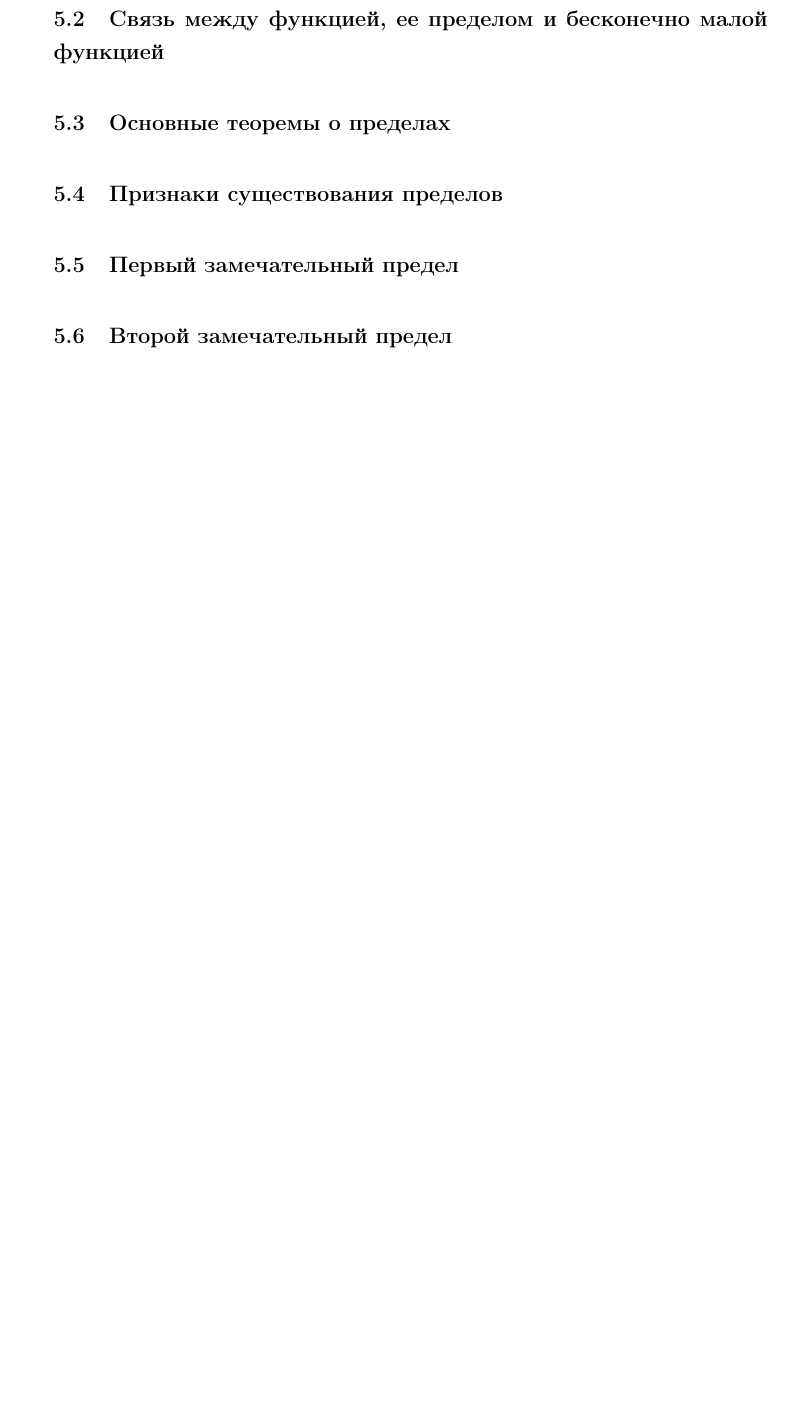
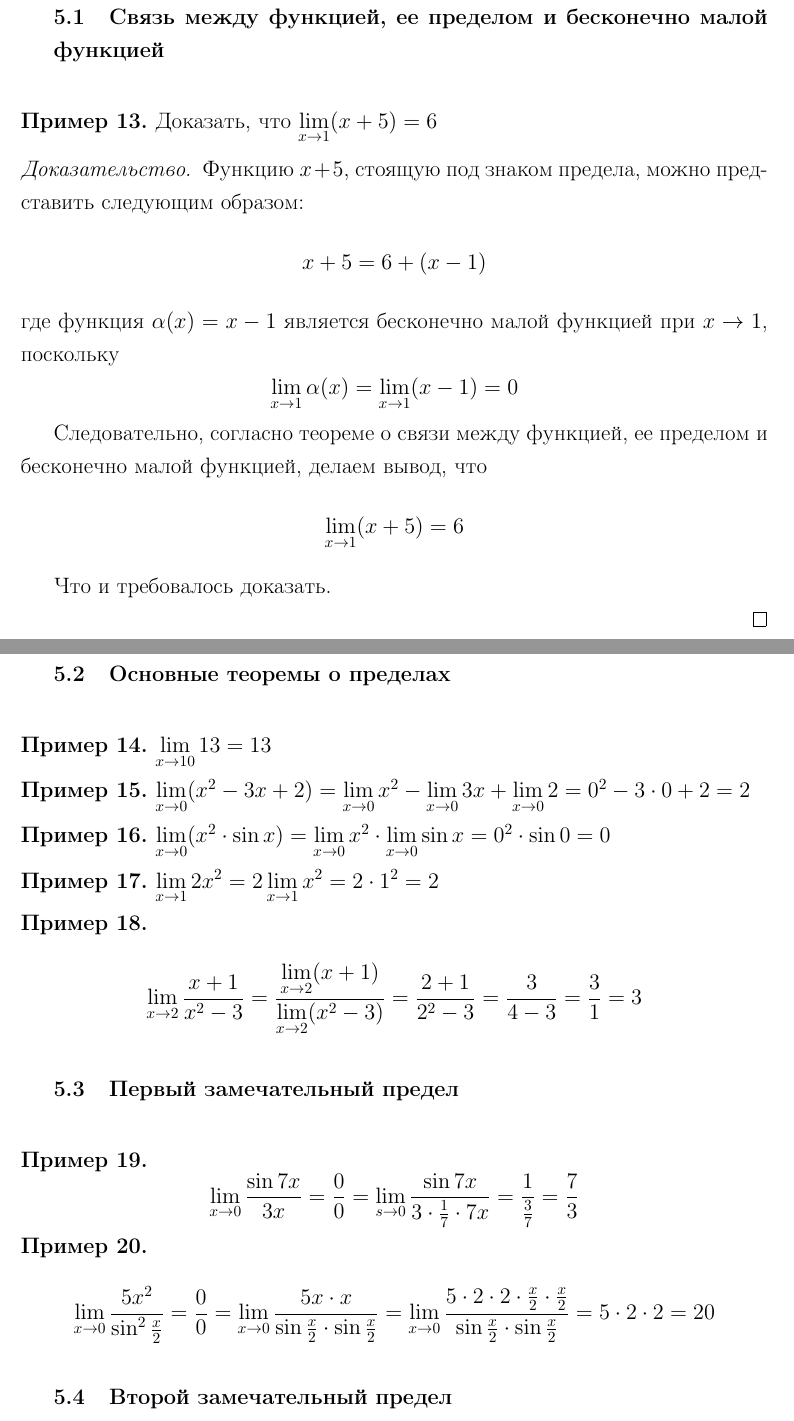
Before and after one commit to laurardaz/practice, a LaTeX document (helloworld.tex): part of page 14 of 17 before the commit and two parts of pages 14 and 15 of 18 after it, the two joined at a grey line, cut so that both start at the same text, the shorter picture padded with empty space. Compiled offline with pdfLaTeX.

Commit message:
add second remarkable limit

```diff
--- a/helloworld.tex
+++ b/helloworld.tex
@@ -206,14 +240,57 @@ $$x_n=\frac{1}{\frac{\pi}{2}+2\pi n}\rightarrow0:f(x_n)=1\rightarrow1$$
 
 \section{Связь между функцией, ее пределом и бесконечно малой функцией}
+\begin{example}Доказать, что $\lim\limits_{x\to1}(x+5)=6$
+\begin{proof}
+Функцию $x+5$, стоящую под знаком предела, можно представить следующим образом:
+$$x+5=6+(x-1)$$
+где функция $\alpha(x)=x-1$ является бесконечно малой функцией при $x\rightarrow1$, поскольку
+$$\lim\limits_{x\to1}\alpha(x)=\lim\limits_{x\to1}(x-1)=0$$
+
+Следовательно, согласно теореме о связи между функцией, ее пределом и бесконечно малой функцией, делаем вывод, что
+$$\lim\limits_{x\to 1}(x+5)=6$$
+
+Что и требовалось доказать.
+
+\end{proof}
+
+\end{example}
 
 \section{Основные теоремы о пределах}
+\begin{example}
+$\lim\limits_{x\to 10}13=13$
+\end{example}
 
-\section{Признаки существования пределов}
+\begin{example}
+$\lim\limits_{x\to 0}(x^2-3x+2)=\lim\limits_{x\to 0}x^2-\lim\limits_{x\to 0}3x+\lim\limits_{x\to 0}2=0^2-3\cdot0+2=2$
+\end{example}
+
+\begin{example}
+$\lim\limits_{x\to 0}(x^2\cdot \sin x)= \lim\limits_{x\to 0}x^2\cdot\lim\limits_{x \to 0}\sin x =0^2\cdot\sin 0=0$
+\end{example}
+
+\begin{example}
+$\lim\limits_{x\to 1}2x^2=2\lim\limits_{x\to 1}x^2=2\cdot 1^2=2$
+\end{example}
+
+\begin{example}
+$$\lim\limits_{x\to 2}\frac{x+1}{x^2-3}=\frac{\lim\limits_{x\to 2}(x+1)}{\lim\limits_{x\to 2}(x^2-3)}=\frac{2+1}{2^2-3}=\frac{3}{4-3}=\frac{3}{1}=3$$
+\end{example}
+
 
 \section{Первый замечательный предел}
+\begin{example}
+ $$\lim\limits_{x\to 0}\frac{\sin7x}{3x}=\frac{0}{0}=\lim\limits_{s\to 0}\frac{\sin7x}{3\cdot\frac{1}{7}\cdot7x}=\frac{1}{\frac{3}{7}}=\frac{7}{3}$$
+\end{example}
+
+\begin{example}
+$$\lim\limits_{x\to 0}\frac{5x^2}{\sin^2\frac{x}{2}}=\frac{0}{0}=\lim\limits_{x\to 0}\frac{5x\cdot x}{\sin\frac{x}{2}\cdot\sin\frac{x}{2}}=\lim\limits_{x\to 0}\frac{5\cdot2\cdot2\cdot\frac{x}{2}\cdot\frac{x}{2}}{\sin\frac{x}{2}\cdot\sin\frac{x}{2}}=5\cdot2\cdot2=20$$
+\end{example}
+
 
 \section{Второй замечательный предел}
-
+\begin{example}
+$$\lim\limits_{x\to\infty}\left(\frac{x-2}{x+1}\right)^{2x+3}=\left(\frac{\infty}{\infty}\right)^\infty= \lim\limits_{x\to\infty}\left(\frac{x+1-3}{x+1}\right)^{2x+3}=\lim\limits_{x\to\infty}\left(1-\frac{3}{x+1}\right)^{2x+3}=$$ $$=\lim\limits_{x\to\infty}\left(1+\frac{1}{\frac{x+1}{-3}}\right)^{2x+3}=1^\infty=\lim\limits_{x\to\infty}\left(\left(1+\frac{1}{\frac{x+1}{-3}}\right)^{\frac{x+1}{-3}}\right)^{\frac{-3}{x+1}\cdot(2x+3)}=e^{-3\lim\limits_{x\to\infty}\frac{2x+3}{x+1}}=$$ $$=e^{\frac{\infty}{\infty}}=e^{-3\lim\limits_{x\to\infty}\frac{\frac{2x+3}{x}}{\frac{x+1}{x}}}=e^{-3\cdot2}=e^{-6}$$
+\end{example}
 
 
 \chapter{Эквивалентные бесконечно малые функции}
```
Also changed, not shown: helloworld.tex (44 more changed lines).
